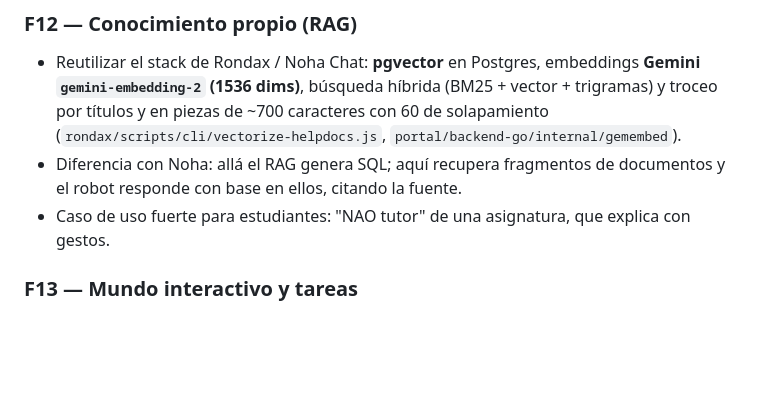
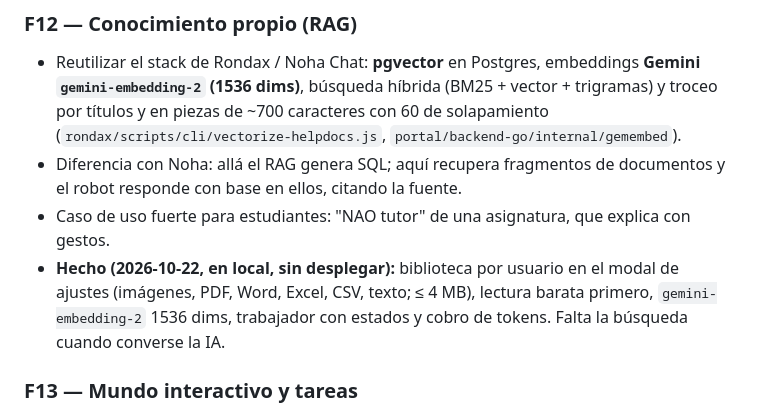
Before and after one commit to spartanoscar/nao-web, a Markdown page: docs/PLAN.md, the part around the change. GitHub-like rendering; blank space fills up the shorter version.

Commit message:
docs: biblioteca, base local para desarrollo y regla de no desplegar

```diff
--- a/docs/PLAN.md
+++ b/docs/PLAN.md
@@ -141,6 +141,9 @@ Cada fase se cierra con commits por área, prueba medida y deploy, como hasta ah
 - Diferencia con Noha: allá el RAG genera SQL; aquí recupera fragmentos de documentos y el robot responde con
   base en ellos, citando la fuente.
 - Caso de uso fuerte para estudiantes: "NAO tutor" de una asignatura, que explica con gestos.
+- **Hecho (2026-10-22, en local, sin desplegar):** biblioteca por usuario en el modal de ajustes (imágenes, PDF, Word,
+  Excel, CSV, texto; ≤ 4 MB), lectura barata primero, `gemini-embedding-2` 1536 dims, trabajador con estados y cobro
+  de tokens. Falta la búsqueda cuando converse la IA.
 
 ### F13 — Mundo interactivo y tareas
 - **Entorno:** un apartamento o piso de la universidad con habitaciones, puertas, baño con letrero y objetos.
```
